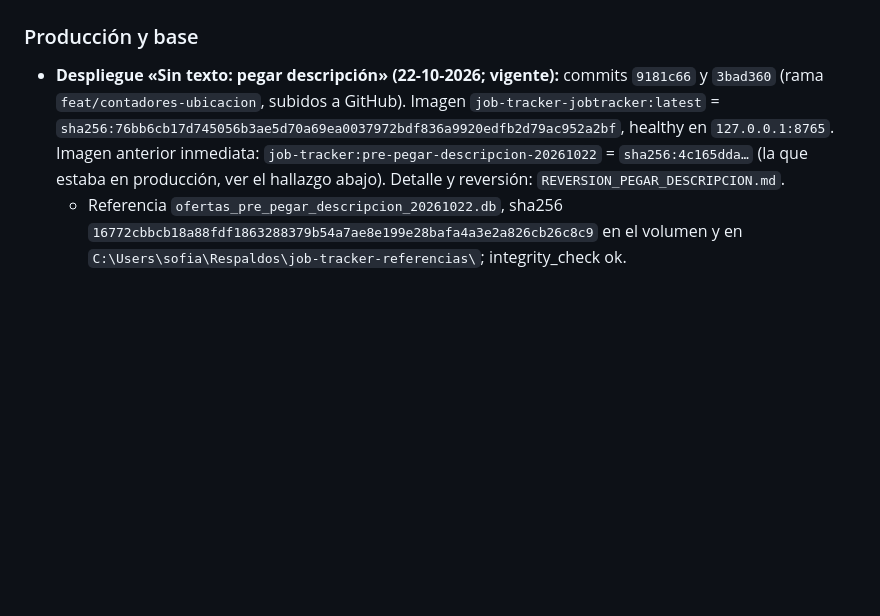
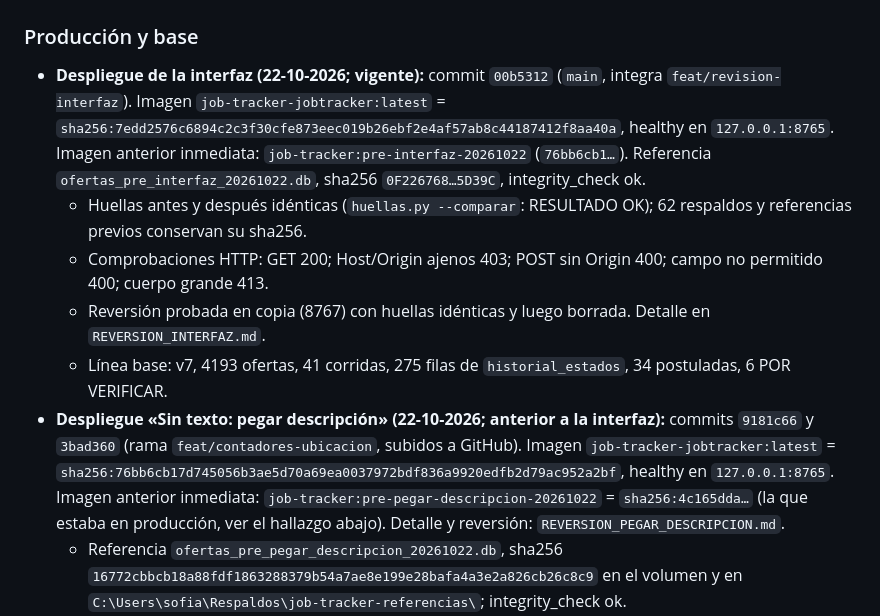
Before and after one commit to Soofiaa/Buscador-de-Empleos, a Markdown page: NOTAS.md, the part around the change. Drawn GitHub-style; blank space fills up the shorter version.

Commit message:
NOTAS y reversion: despliegue de la interfaz (22-10, 00b5312, imagen 7edd2576)

```diff
--- a/NOTAS.md
+++ b/NOTAS.md
@@ -3,7 +3,15 @@
 ## Estado actual (se actualiza en cada despliegue; leer al empezar cada sesión)
 
 ### Producción y base
-- **Despliegue «Sin texto: pegar descripción» (22-10-2026; vigente):** commits `9181c66` y `3bad360` (rama
+- **Despliegue de la interfaz (22-10-2026; vigente):** commit `00b5312` (`main`, integra `feat/revision-interfaz`).
+  Imagen `job-tracker-jobtracker:latest` = `sha256:7edd2576c6894c2c3f30cfe873eec019b26ebf2e4af57ab8c44187412f8aa40a`,
+  healthy en `127.0.0.1:8765`. Imagen anterior inmediata: `job-tracker:pre-interfaz-20261022` (`76bb6cb1…`).
+  Referencia `ofertas_pre_interfaz_20261022.db`, sha256 `0F226768…5D39C`, integrity_check ok.
+  - Huellas antes y después idénticas (`huellas.py --comparar`: RESULTADO OK); 62 respaldos y referencias previos conservan su sha256.
+  - Comprobaciones HTTP: GET 200; Host/Origin ajenos 403; POST sin Origin 400; campo no permitido 400; cuerpo grande 413.
+  - Reversión probada en copia (8767) con huellas idénticas y luego borrada. Detalle en `REVERSION_INTERFAZ.md`.
+  - Línea base: v7, 4193 ofertas, 41 corridas, 275 filas de `historial_estados`, 34 postuladas, 6 POR VERIFICAR.
+- **Despliegue «Sin texto: pegar descripción» (22-10-2026; anterior a la interfaz):** commits `9181c66` y `3bad360` (rama
   `feat/contadores-ubicacion`, subidos a GitHub). Imagen `job-tracker-jobtracker:latest` =
   `sha256:76bb6cb17d745056b3ae5d70a69ea0037972bdf836a9920edfb2d79ac952a2bf`, healthy en `127.0.0.1:8765`.
   Imagen anterior inmediata: `job-tracker:pre-pegar-descripcion-20261022` = `sha256:4c165dda…` (la que estaba en
```
Also changed, not shown: REVERSION_INTERFAZ.md (added, +45 -0 lines).
